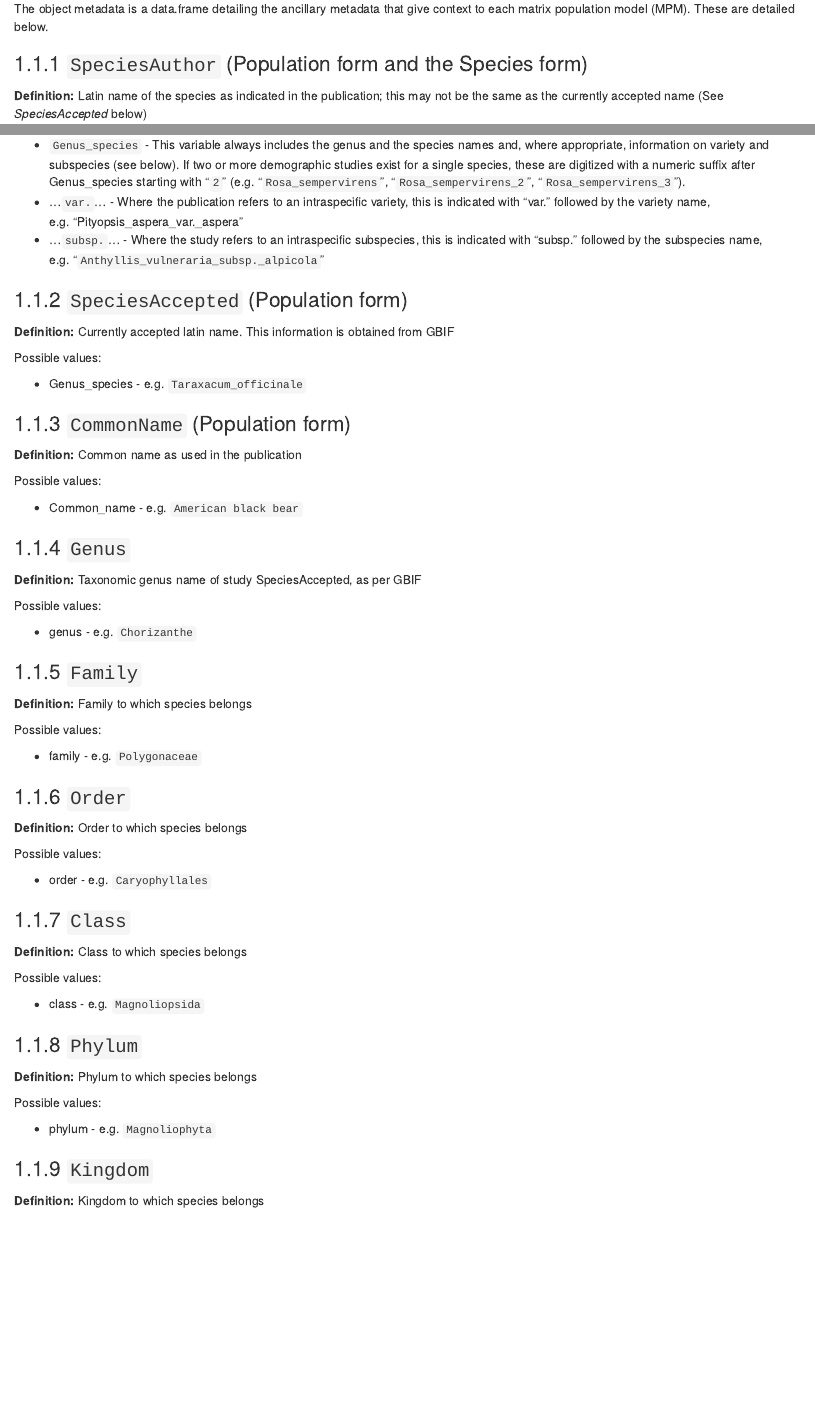
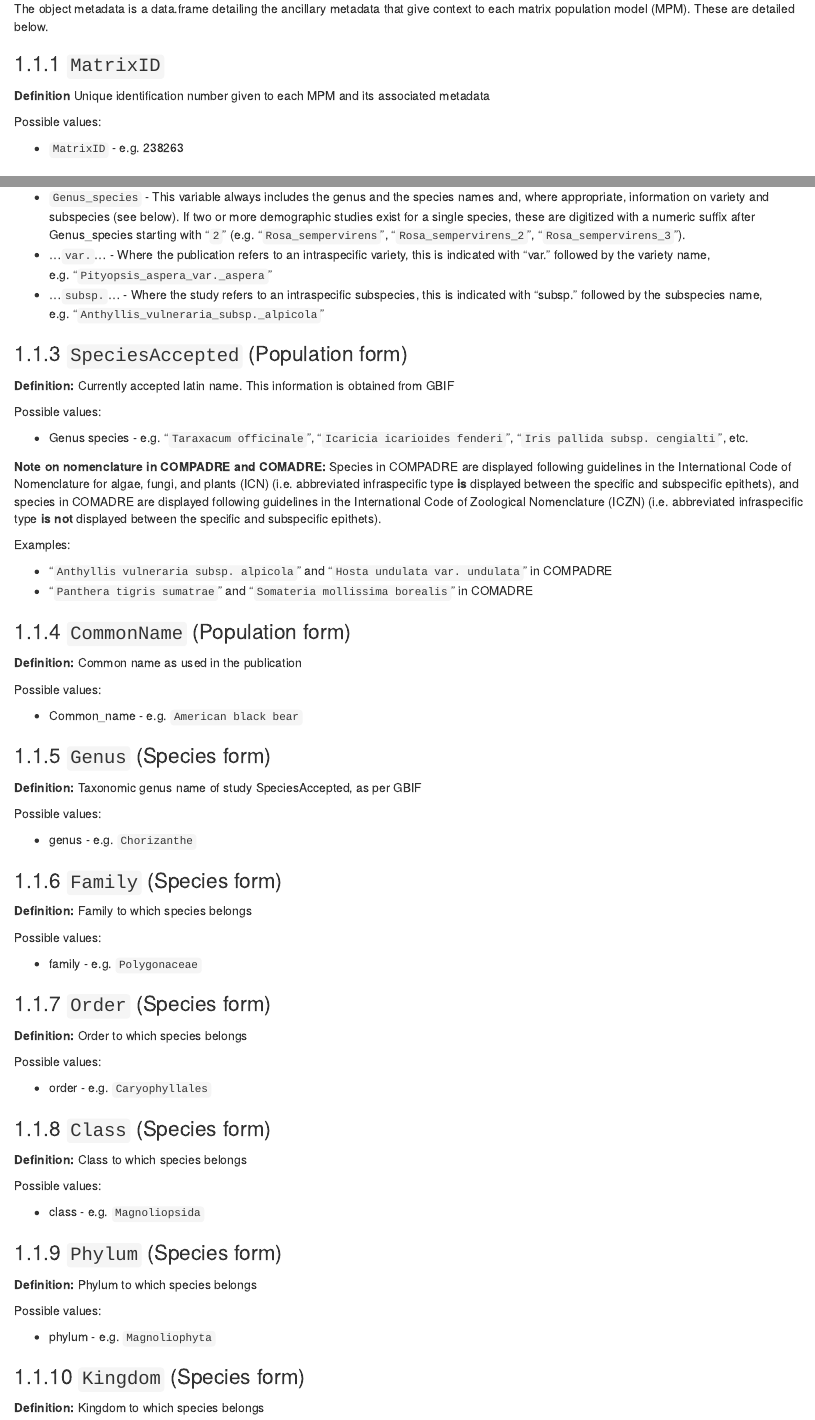
Before and after one commit to jonesor/CompadreGuides, an R Markdown document (01_UserGuide.Rmd): the page in a window 1100 px wide, from 960 px down, and a second part further down, joined at a grey line. Rendered offline with R 4.5, knitr and Pandoc, with nearby package versions; drawn as R Markdown's standard HTML page in place of the format the file asks for.

Commit message:
Update 01_UserGuide.Rmd

```diff
--- a/01_UserGuide.Rmd
+++ b/01_UserGuide.Rmd
@@ -8,16 +8,22 @@
 
 The object metadata is a data.frame detailing the ancillary metadata that give context to each matrix population model (MPM). These are detailed below.
 
+### `MatrixID`
+
+**Definition** Unique identification number given to each MPM and its associated metadata
+
+Possible values:
+
+* `MatrixID` - e.g. 238263
+
 ### `SpeciesAuthor` (Population form and the Species form)
 
 **Definition:** Latin name of the species as indicated in the publication; this may not be the same as the currently accepted name (See *SpeciesAccepted* below)
 
-
 Possible values:
 
-
 * `Genus_species` - This variable always includes the genus and the species names and, where appropriate, information on variety and subspecies (see below). If two or more demographic studies exist for a single species, these are digitized with a numeric suffix after Genus_species starting with “`2`” (e.g. “`Rosa_sempervirens`”, “`Rosa_sempervirens_2`”, “`Rosa_sempervirens_3`”).
-* …`var.`… - Where the publication refers to an intraspecific variety, this is indicated with “var.” followed by the variety name, e.g. “Pityopsis_aspera_var._aspera”
+* …`var.`… - Where the publication refers to an intraspecific variety, this is indicated with “var.” followed by the variety name, e.g. “`Pityopsis_aspera_var._aspera`”
 * …`subsp.`… - Where the study refers to an intraspecific subspecies, this is indicated with “subsp.” followed by the subspecies name, e.g. “`Anthyllis_vulneraria_subsp._alpicola`”
 
 ### `SpeciesAccepted` (Population form)
@@ -26,7 +32,14 @@ Possible values:
 
 Possible values:
 
-* Genus_species - e.g. `Taraxacum_officinale`
+* Genus species - e.g. “`Taraxacum officinale`”, “`Icaricia icarioides fenderi`”, “`Iris pallida subsp. cengialti`”, etc.
+
+**Note on nomenclature in COMPADRE and COMADRE:** Species in COMPADRE are displayed following guidelines in the International Code of Nomenclature for algae, fungi, and plants (ICN) (i.e. abbreviated infraspecific type **is** displayed between the specific and subspecific epithets), and species in COMADRE are displayed following guidelines in the International Code of Zoological Nomenclature (ICZN) (i.e. abbreviated infraspecific type **is not** displayed between the specific and subspecific epithets).
+
+Examples:
+
+* “`Anthyllis vulneraria subsp. alpicola`” and “`Hosta undulata var. undulata`” in COMPADRE
+* “`Panthera tigris sumatrae`” and “`Somateria mollissima borealis`” in COMADRE
 
 ### `CommonName` (Population form)
 
@@ -36,7 +49,7 @@ Possible values:
 
 * Common_name - e.g. `American black bear`
 
-### `Genus`
+### `Genus` (Species form)
 
 **Definition:** Taxonomic genus name of study SpeciesAccepted, as per GBIF
 
@@ -44,7 +57,7 @@ Possible values:
 
 * genus - e.g. `Chorizanthe`
 
-### `Family`
+### `Family` (Species form)
 
 **Definition:** Family to which species belongs
 
@@ -52,7 +65,7 @@ Possible values:
 
 * family - e.g. `Polygonaceae`
 
-### `Order`
+### `Order` (Species form)
 
 **Definition:** Order to which species belongs
 
@@ -60,7 +73,7 @@ Possible values:
 
 * order - e.g. `Caryophyllales`
 
-### `Class`
+### `Class` (Species form)
 
 **Definition:** Class to which species belongs
 
@@ -68,7 +81,7 @@ Possible values:
 
 * class - e.g. `Magnoliopsida`
 
-### `Phylum`
+### `Phylum` (Species form)
 
 **Definition:** Phylum to which species belongs
 
@@ -76,7 +89,7 @@ Possible values:
 
 * phylum - e.g. `Magnoliophyta`
 
-### `Kingdom`
+### `Kingdom` (Species form)
 
 **Definition:** Kingdom to which species belongs
 
```
